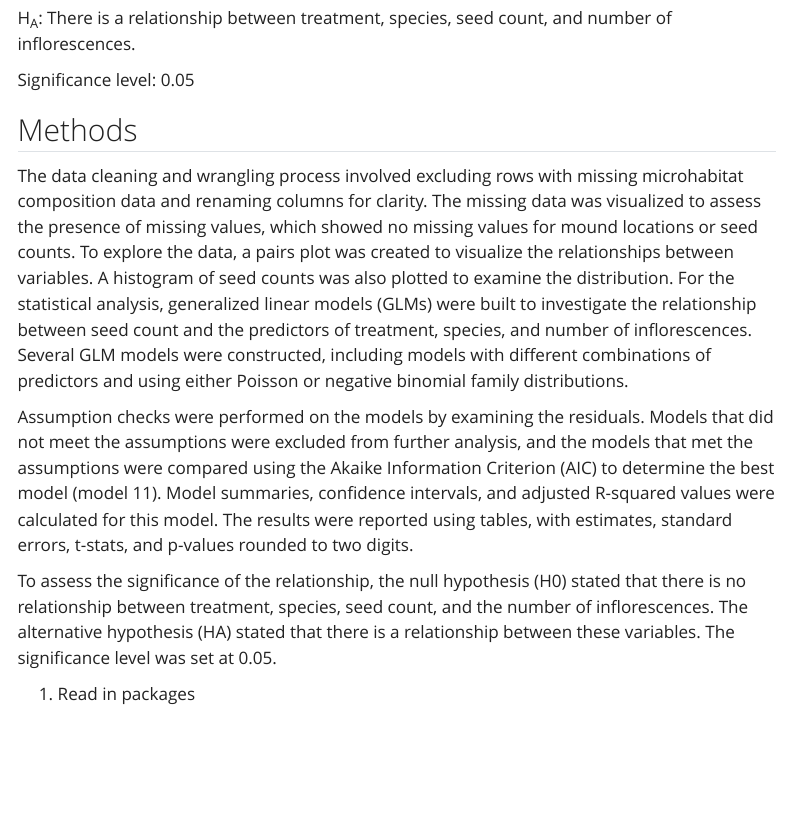
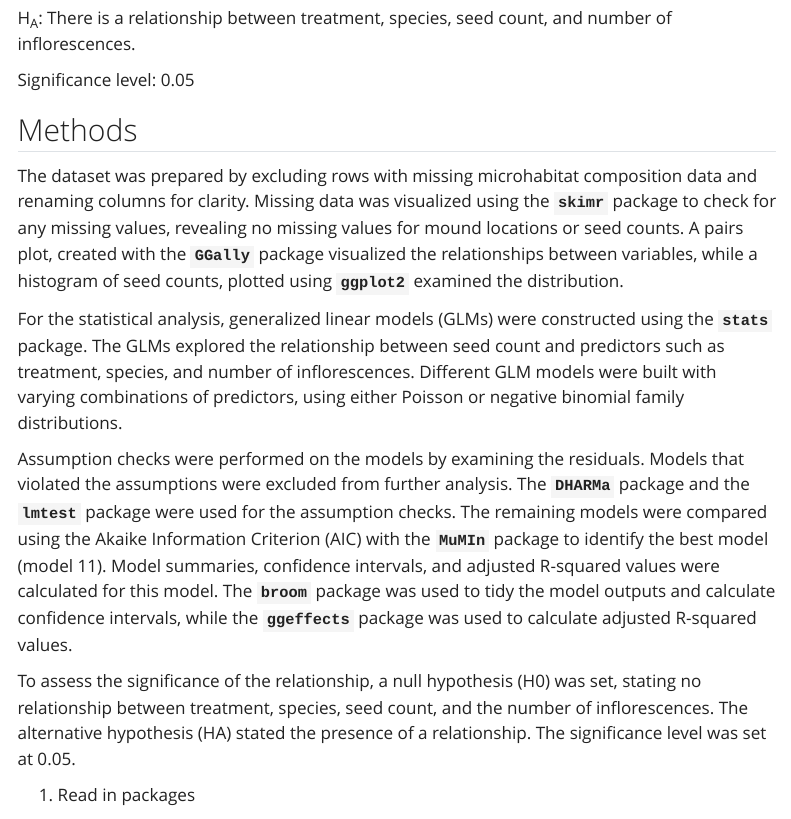
Before and after one commit to veronique-let/ENVS-193DS_final, a Quarto document (code/final.qmd): the page in a window 1100 px wide, from 6100 px down. Rendered offline with R 4.5, knitr and Pandoc in place of Quarto, with nearby package versions; code that draws random numbers runs with fixed seeds of ours; some code elsewhere in the file could not run offline; menus at the side of the page are left out; column names are cleaned by a stand-in for the janitor package.

Commit message:
Final final code!

```diff
--- a/code/final.qmd
+++ b/code/final.qmd
@@ -224,11 +224,13 @@ Significance level: 0.05
 
 ## Methods
 
-The data cleaning and wrangling process involved excluding rows with missing microhabitat composition data and renaming columns for clarity. The missing data was visualized to assess the presence of missing values, which showed no missing values for mound locations or seed counts. To explore the data, a pairs plot was created to visualize the relationships between variables. A histogram of seed counts was also plotted to examine the distribution. For the statistical analysis, generalized linear models (GLMs) were built to investigate the relationship between seed count and the predictors of treatment, species, and number of inflorescences. Several GLM models were constructed, including models with different combinations of predictors and using either Poisson or negative binomial family distributions.
+The dataset was prepared by excluding rows with missing microhabitat composition data and renaming columns for clarity. Missing data was visualized using the **`skimr`** package to check for any missing values, revealing no missing values for mound locations or seed counts. A pairs plot, created with the **`GGally`** package visualized the relationships between variables, while a histogram of seed counts, plotted using **`ggplot2`** examined the distribution.
 
-Assumption checks were performed on the models by examining the residuals. Models that did not meet the assumptions were excluded from further analysis, and the models that met the assumptions were compared using the Akaike Information Criterion (AIC) to determine the best model (model 11). Model summaries, confidence intervals, and adjusted R-squared values were calculated for this model. The results were reported using tables, with estimates, standard errors, t-stats, and p-values rounded to two digits.
+For the statistical analysis, generalized linear models (GLMs) were constructed using the **`stats`** package. The GLMs explored the relationship between seed count and predictors such as treatment, species, and number of inflorescences. Different GLM models were built with varying combinations of predictors, using either Poisson or negative binomial family distributions.
 
-To assess the significance of the relationship, the null hypothesis (H0) stated that there is no relationship between treatment, species, seed count, and the number of inflorescences. The alternative hypothesis (HA) stated that there is a relationship between these variables. The significance level was set at 0.05.
+Assumption checks were performed on the models by examining the residuals. Models that violated the assumptions were excluded from further analysis. The **`DHARMa`** package and the **`lmtest`** package were used for the assumption checks. The remaining models were compared using the Akaike Information Criterion (AIC) with the **`MuMIn`** package to identify the best model (model 11). Model summaries, confidence intervals, and adjusted R-squared values were calculated for this model. The **`broom`** package was used to tidy the model outputs and calculate confidence intervals, while the **`ggeffects`** package was used to calculate adjusted R-squared values.
+
+To assess the significance of the relationship, a null hypothesis (H0) was set, stating no relationship between treatment, species, seed count, and the number of inflorescences. The alternative hypothesis (HA) stated the presence of a relationship. The significance level was set at 0.05.
 
 1.  Read in packages
 
```
